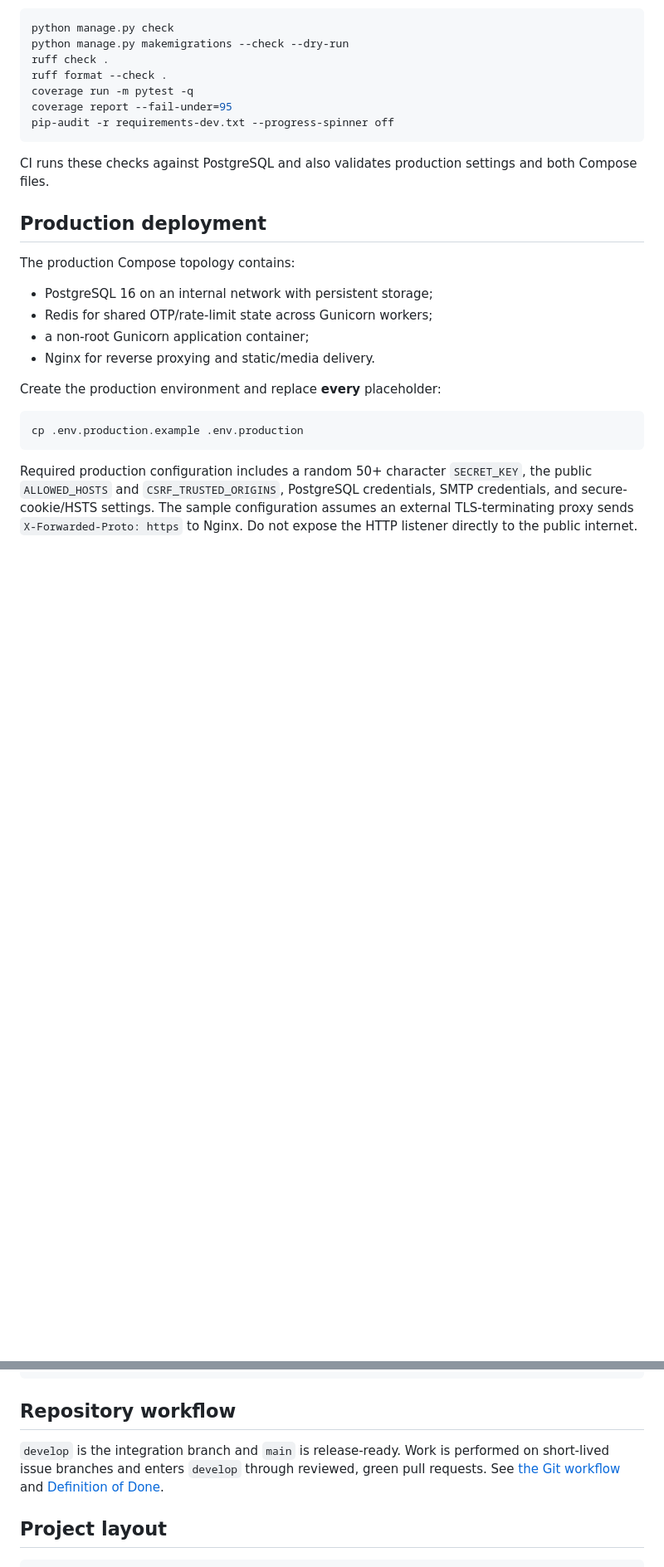
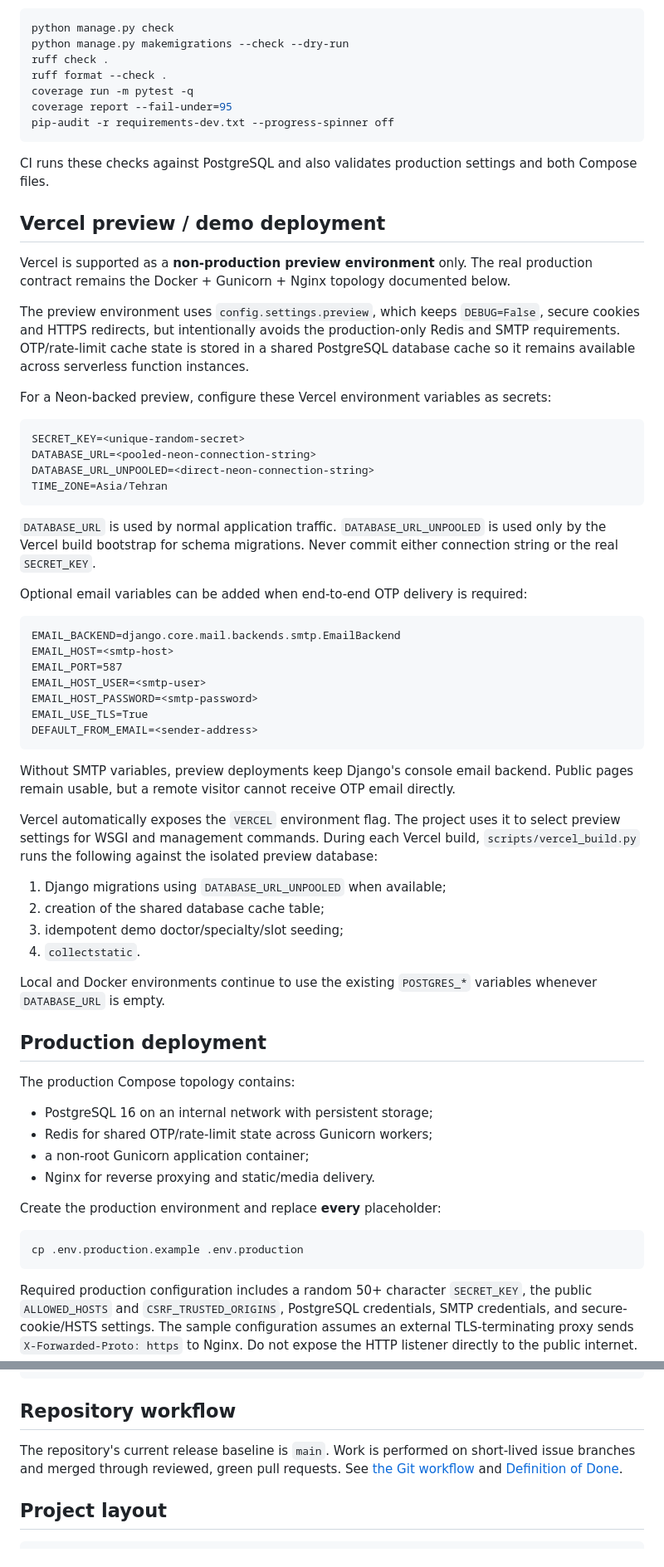
Before and after one commit to SARD-81/doctor-appointment-system, a Markdown page: README.md, 2 parts joined by grey strips. Shown at 83% size. GitHub-like rendering; blank space fills up the shorter version.

Commit message:
docs(vercel): document preview deployment contract

````diff
--- a/README.md
+++ b/README.md
@@ -123,6 +123,56 @@ pip-audit -r requirements-dev.txt --progress-spinner off
 CI runs these checks against PostgreSQL and also validates production settings and both
 Compose files.
 
+## Vercel preview / demo deployment
+
+Vercel is supported as a **non-production preview environment** only. The real production
+contract remains the Docker + Gunicorn + Nginx topology documented below.
+
+The preview environment uses `config.settings.preview`, which keeps `DEBUG=False`, secure
+cookies and HTTPS redirects, but intentionally avoids the production-only Redis and SMTP
+requirements. OTP/rate-limit cache state is stored in a shared PostgreSQL database cache
+so it remains available across serverless function instances.
+
+For a Neon-backed preview, configure these Vercel environment variables as secrets:
+
+```text
+SECRET_KEY=<unique-random-secret>
+DATABASE_URL=<pooled-neon-connection-string>
+DATABASE_URL_UNPOOLED=<direct-neon-connection-string>
+TIME_ZONE=Asia/Tehran
+```
+
+`DATABASE_URL` is used by normal application traffic. `DATABASE_URL_UNPOOLED` is used only
+by the Vercel build bootstrap for schema migrations. Never commit either connection string
+or the real `SECRET_KEY`.
+
+Optional email variables can be added when end-to-end OTP delivery is required:
+
+```text
+EMAIL_BACKEND=django.core.mail.backends.smtp.EmailBackend
+EMAIL_HOST=<smtp-host>
+EMAIL_PORT=587
+EMAIL_HOST_USER=<smtp-user>
+EMAIL_HOST_PASSWORD=<smtp-password>
+EMAIL_USE_TLS=True
+DEFAULT_FROM_EMAIL=<sender-address>
+```
+
+Without SMTP variables, preview deployments keep Django's console email backend. Public
+pages remain usable, but a remote visitor cannot receive OTP email directly.
+
+Vercel automatically exposes the `VERCEL` environment flag. The project uses it to select
+preview settings for WSGI and management commands. During each Vercel build,
+`scripts/vercel_build.py` runs the following against the isolated preview database:
+
+1. Django migrations using `DATABASE_URL_UNPOOLED` when available;
+2. creation of the shared database cache table;
+3. idempotent demo doctor/specialty/slot seeding;
+4. `collectstatic`.
+
+Local and Docker environments continue to use the existing `POSTGRES_*` variables whenever
+`DATABASE_URL` is empty.
+
 ## Production deployment
 
 The production Compose topology contains:
@@ -172,9 +222,9 @@ docker compose -f compose.production.yml run --rm web python manage.py check --d
 
 ## Repository workflow
 
-`develop` is the integration branch and `main` is release-ready. Work is performed on
-short-lived issue branches and enters `develop` through reviewed, green pull requests.
-See [the Git workflow](documents/git-workflow.md) and
+The repository's current release baseline is `main`. Work is performed on short-lived
+issue branches and merged through reviewed, green pull requests. See
+[the Git workflow](documents/git-workflow.md) and
 [Definition of Done](documents/definition-of-done.md).
 
 ## Project layout
````
